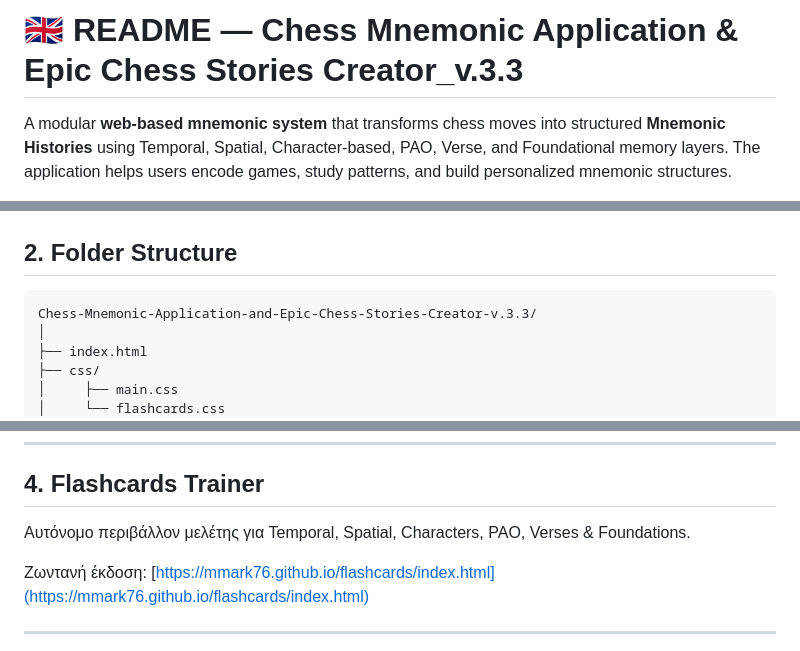
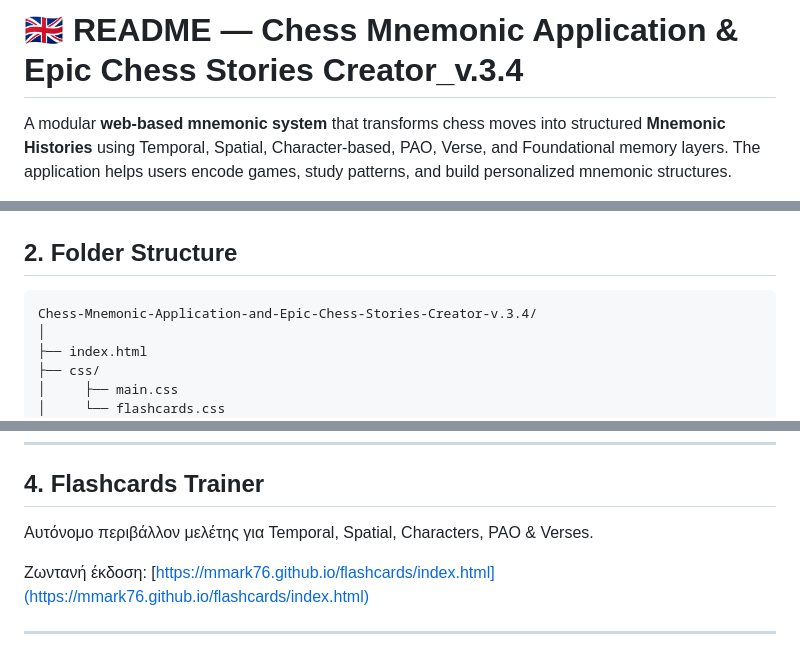
Before and after one commit to mmark76/Markellos-System-v.5.3, a Markdown page: README.md, 3 parts joined by grey strips. Rendered like a GitHub page.

````diff
--- a/README.md
+++ b/README.md
@@ -1,4 +1,4 @@
-# 🇬🇧 **README — Chess Mnemonic Application & Epic Chess Stories Creator_v.3.3**
+# 🇬🇧 **README — Chess Mnemonic Application & Epic Chess Stories Creator_v.3.4**
 
 A modular **web-based mnemonic system** that transforms chess moves into structured **Mnemonic Histories** using Temporal, Spatial, Character-based, PAO, Verse, and Foundational memory layers.
 The application helps users encode games, study patterns, and build personalized mnemonic structures.
@@ -22,7 +22,7 @@ All logic runs locally in the browser — no database, no server.
 ## **2. Folder Structure**
 
 ```
-Chess-Mnemonic-Application-and-Epic-Chess-Stories-Creator-v.3.3/
+Chess-Mnemonic-Application-and-Epic-Chess-Stories-Creator-v.3.4/
 │
 ├── index.html
 ├── css/
@@ -210,7 +210,7 @@ Chess-Mnemonic-Application-and-Epic-Chess-Stories-Creator-v.3.3/
 
 ## **4. Flashcards Trainer**
 
-Αυτόνομο περιβάλλον μελέτης για Temporal, Spatial, Characters, PAO, Verses & Foundations.
+Αυτόνομο περιβάλλον μελέτης για Temporal, Spatial, Characters, PAO & Verses.
 
 Ζωντανή έκδοση:
 [https://mmark76.github.io/flashcards/index.html](https://mmark76.github.io/flashcards/index.html)
````
